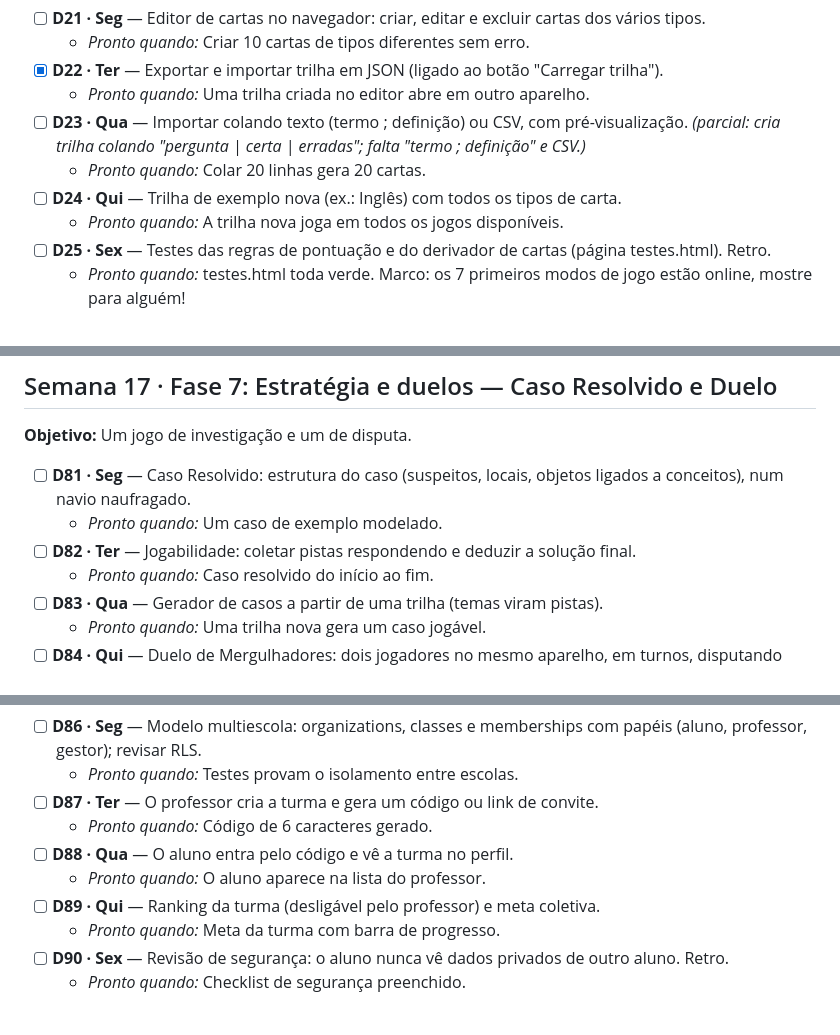
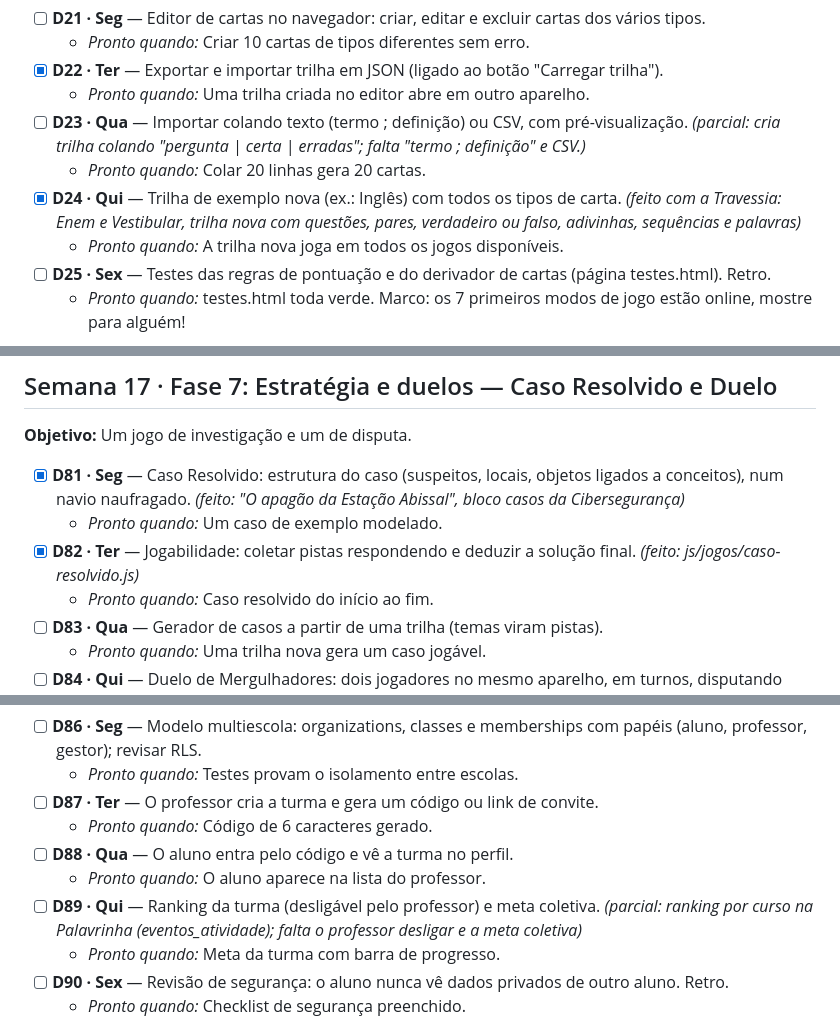
Before and after one commit to allissondella/diver, a Markdown page: docs/ROADMAP.md, 3 parts joined by grey strips. Drawn GitHub-style.

```diff
--- a/docs/ROADMAP.md
+++ b/docs/ROADMAP.md
@@ -96,7 +96,7 @@
   - _Pronto quando:_ Uma trilha criada no editor abre em outro aparelho.
 - [ ] **D23 · Qua** — Importar colando texto (termo ; definição) ou CSV, com pré-visualização. _(parcial: cria trilha colando "pergunta | certa | erradas"; falta "termo ; definição" e CSV.)_
   - _Pronto quando:_ Colar 20 linhas gera 20 cartas.
-- [ ] **D24 · Qui** — Trilha de exemplo nova (ex.: Inglês) com todos os tipos de carta.
+- [x] **D24 · Qui** — Trilha de exemplo nova (ex.: Inglês) com todos os tipos de carta. _(feito com a Travessia: Enem e Vestibular, trilha nova com questões, pares, verdadeiro ou falso, adivinhas, sequências e palavras)_
   - _Pronto quando:_ A trilha nova joga em todos os jogos disponíveis.
 - [ ] **D25 · Sex** — Testes das regras de pontuação e do derivador de cartas (página testes.html). Retro.
   - _Pronto quando:_ testes.html toda verde. Marco: os 7 primeiros modos de jogo estão online, mostre para alguém!
@@ -258,9 +258,9 @@
 ## Semana 17 · Fase 7: Estratégia e duelos — Caso Resolvido e Duelo
 **Objetivo:** Um jogo de investigação e um de disputa.
 
-- [ ] **D81 · Seg** — Caso Resolvido: estrutura do caso (suspeitos, locais, objetos ligados a conceitos), num navio naufragado.
+- [x] **D81 · Seg** — Caso Resolvido: estrutura do caso (suspeitos, locais, objetos ligados a conceitos), num navio naufragado. _(feito: "O apagão da Estação Abissal", bloco casos da Cibersegurança)_
   - _Pronto quando:_ Um caso de exemplo modelado.
-- [ ] **D82 · Ter** — Jogabilidade: coletar pistas respondendo e deduzir a solução final.
+- [x] **D82 · Ter** — Jogabilidade: coletar pistas respondendo e deduzir a solução final. _(feito: js/jogos/caso-resolvido.js)_
   - _Pronto quando:_ Caso resolvido do início ao fim.
 - [ ] **D83 · Qua** — Gerador de casos a partir de uma trilha (temas viram pistas).
   - _Pronto quando:_ Uma trilha nova gera um caso jogável.
@@ -278,7 +278,7 @@
   - _Pronto quando:_ Código de 6 caracteres gerado.
 - [ ] **D88 · Qua** — O aluno entra pelo código e vê a turma no perfil.
   - _Pronto quando:_ O aluno aparece na lista do professor.
-- [ ] **D89 · Qui** — Ranking da turma (desligável pelo professor) e meta coletiva.
+- [ ] **D89 · Qui** — Ranking da turma (desligável pelo professor) e meta coletiva. _(parcial: ranking por curso na Palavrinha (eventos_atividade); falta o professor desligar e a meta coletiva)_
   - _Pronto quando:_ Meta da turma com barra de progresso.
 - [ ] **D90 · Sex** — Revisão de segurança: o aluno nunca vê dados privados de outro aluno. Retro.
   - _Pronto quando:_ Checklist de segurança preenchido.
```
Also changed, not shown: other parts of docs/ROADMAP.md (+3 -3 lines).
